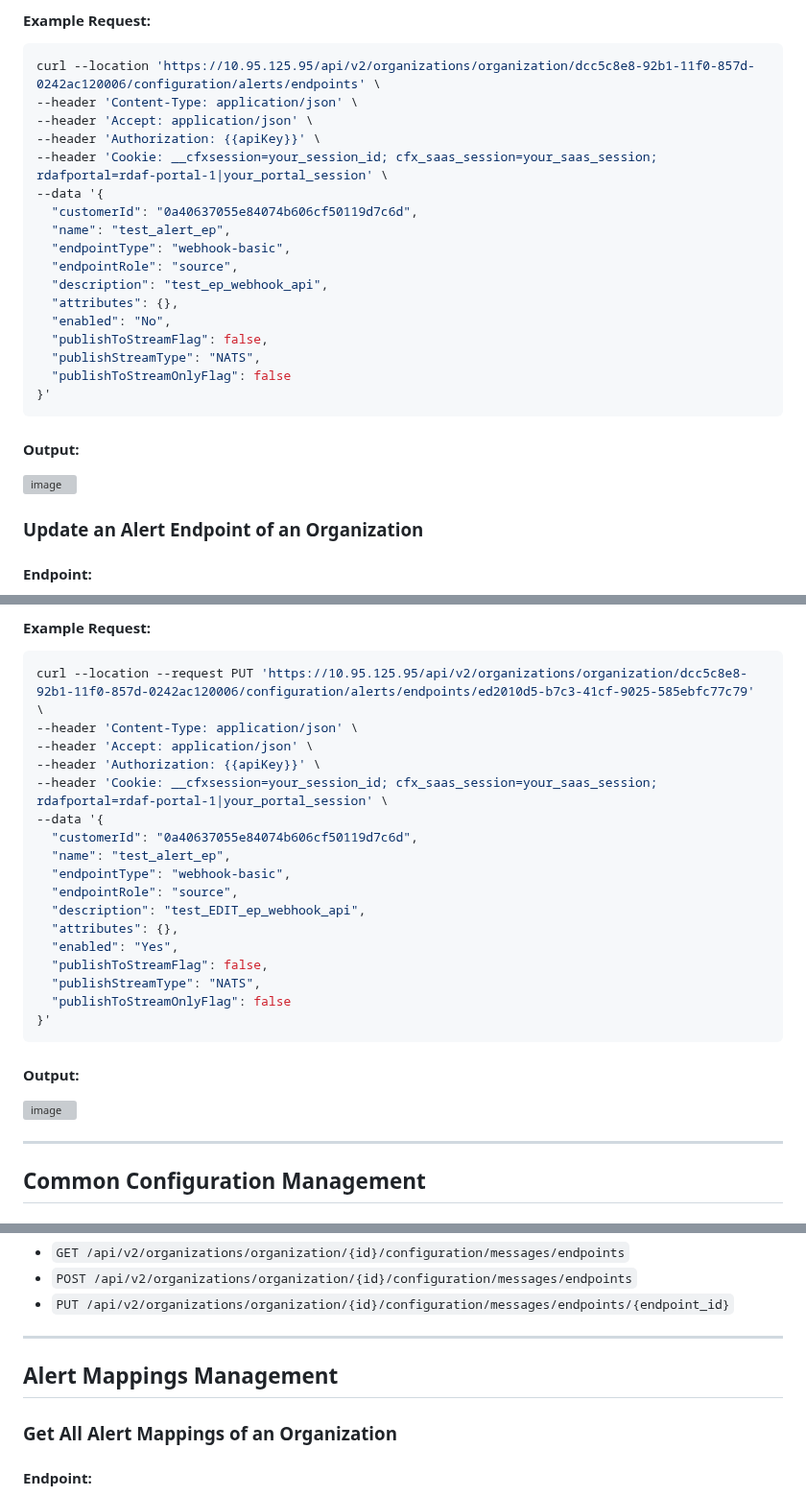
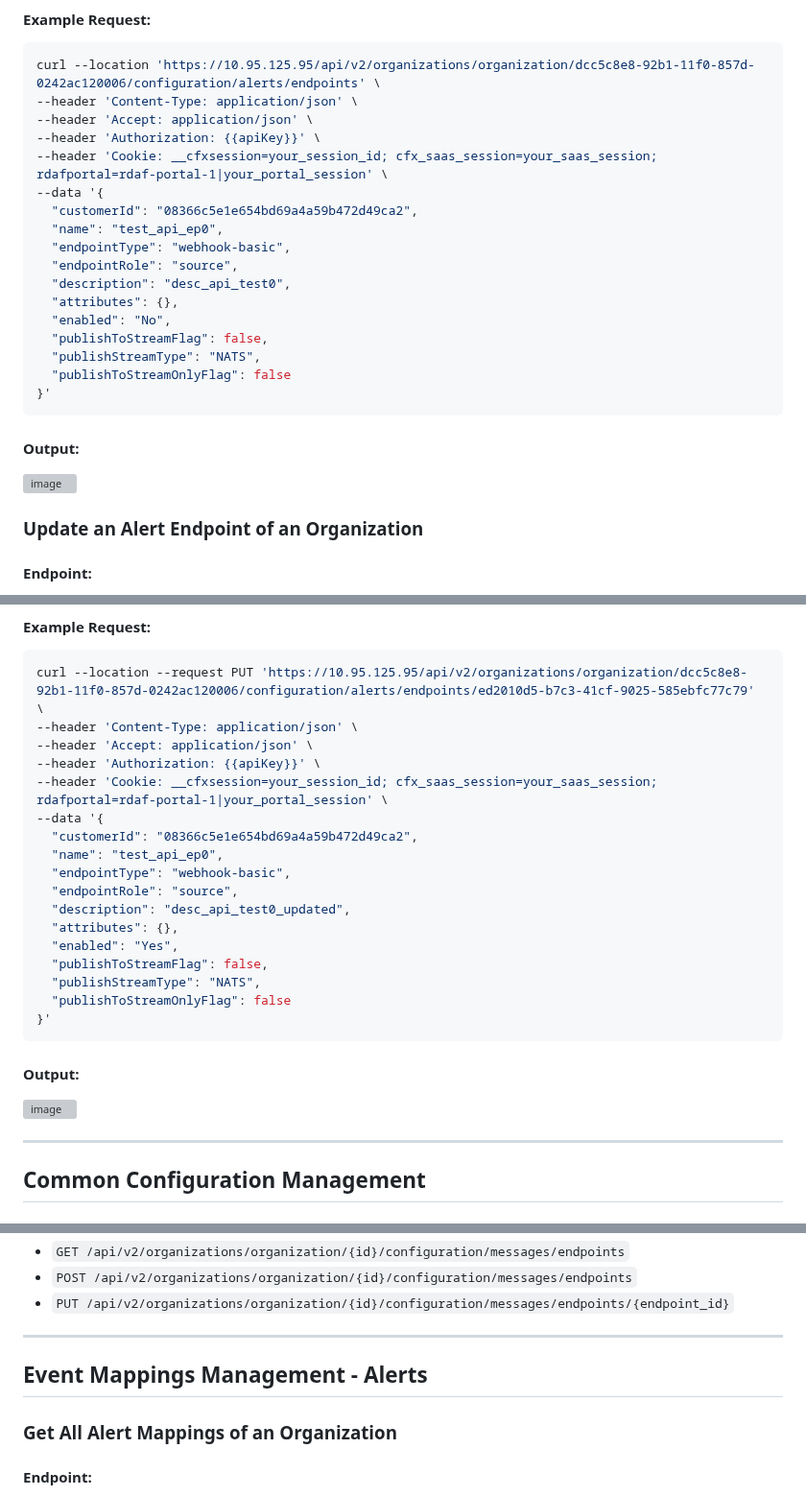
Before and after one commit to cloudfabrix/api-postman, a Markdown page: cookbooks/organizations_management.md, 3 parts joined by grey strips. Shown at 96% size. Rendered like a GitHub page; grey boxes are pictures that could not be loaded.

```diff
--- a/cookbooks/organizations_management.md
+++ b/cookbooks/organizations_management.md
@@ -129,11 +129,11 @@ curl --location 'https://10.95.125.95/api/v2/organizations/organization/dcc5c8e8
 --header 'Authorization: {{apiKey}}' \
 --header 'Cookie: __cfxsession=your_session_id; cfx_saas_session=your_saas_session; rdafportal=rdaf-portal-1|your_portal_session' \
 --data '{
-  "customerId": "0a40637055e84074b606cf50119d7c6d",
-  "name": "test_alert_ep",
+  "customerId": "08366c5e1e654bd69a4a59b472d49ca2",
+  "name": "test_api_ep0",
   "endpointType": "webhook-basic",
   "endpointRole": "source",
-  "description": "test_ep_webhook_api",
+  "description": "desc_api_test0",
   "attributes": {},
   "enabled": "No",
   "publishToStreamFlag": false,
@@ -168,11 +168,11 @@ curl --location --request PUT 'https://10.95.125.95/api/v2/organizations/organiz
 --header 'Authorization: {{apiKey}}' \
 --header 'Cookie: __cfxsession=your_session_id; cfx_saas_session=your_saas_session; rdafportal=rdaf-portal-1|your_portal_session' \
 --data '{
-  "customerId": "0a40637055e84074b606cf50119d7c6d",
-  "name": "test_alert_ep",
+  "customerId": "08366c5e1e654bd69a4a59b472d49ca2",
+  "name": "test_api_ep0",
   "endpointType": "webhook-basic",
   "endpointRole": "source",
-  "description": "test_EDIT_ep_webhook_api",
+  "description": "desc_api_test0_updated",
   "attributes": {},
   "enabled": "Yes",
   "publishToStreamFlag": false,
@@ -295,7 +295,7 @@ To manage message endpoints, use the same API structure but replace "alerts" wit
 - `PUT /api/v2/organizations/organization/{id}/configuration/messages/endpoints/{endpoint_id}`
 ---
 
-## Alert Mappings Management
+## Event Mappings Management - Alerts
 
 ### Get All Alert Mappings of an Organization
 
```
Also changed, not shown: other parts of cookbooks/organizations_management.md (+5 -2 lines).
